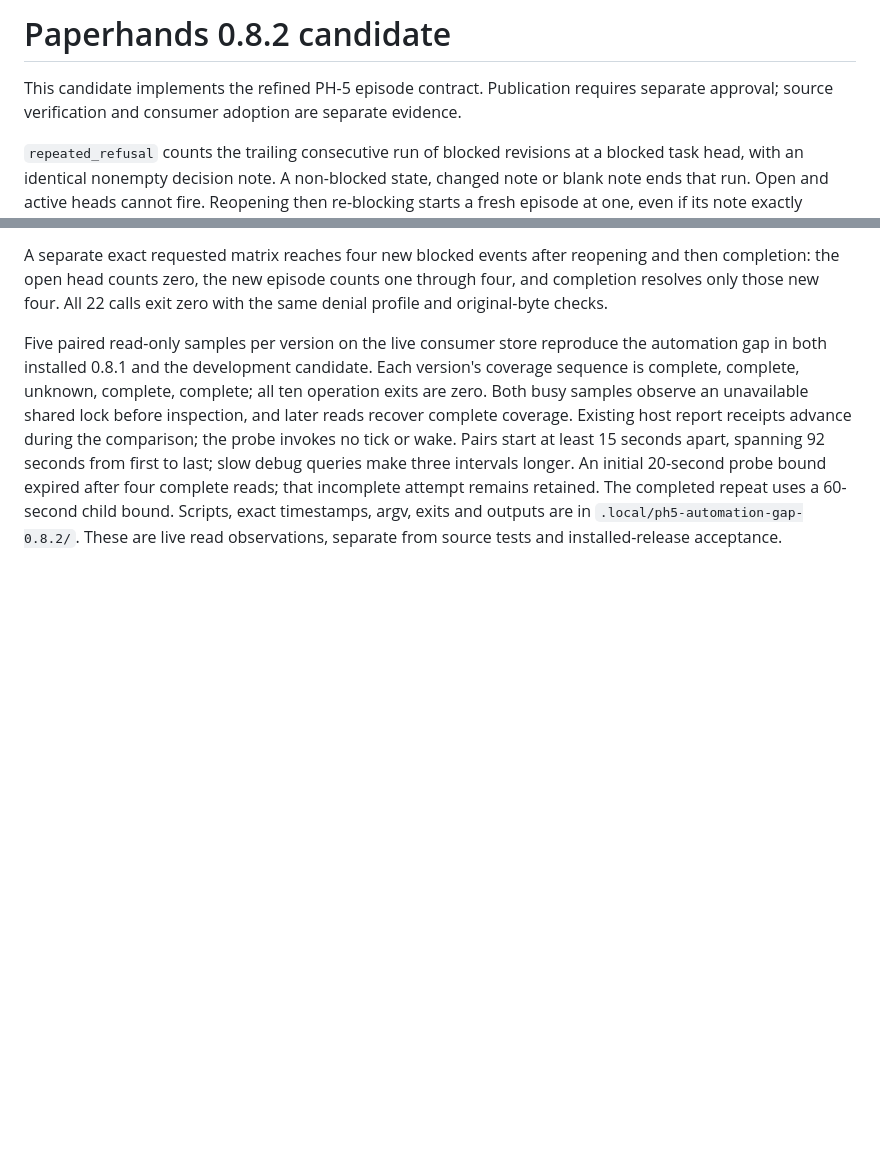
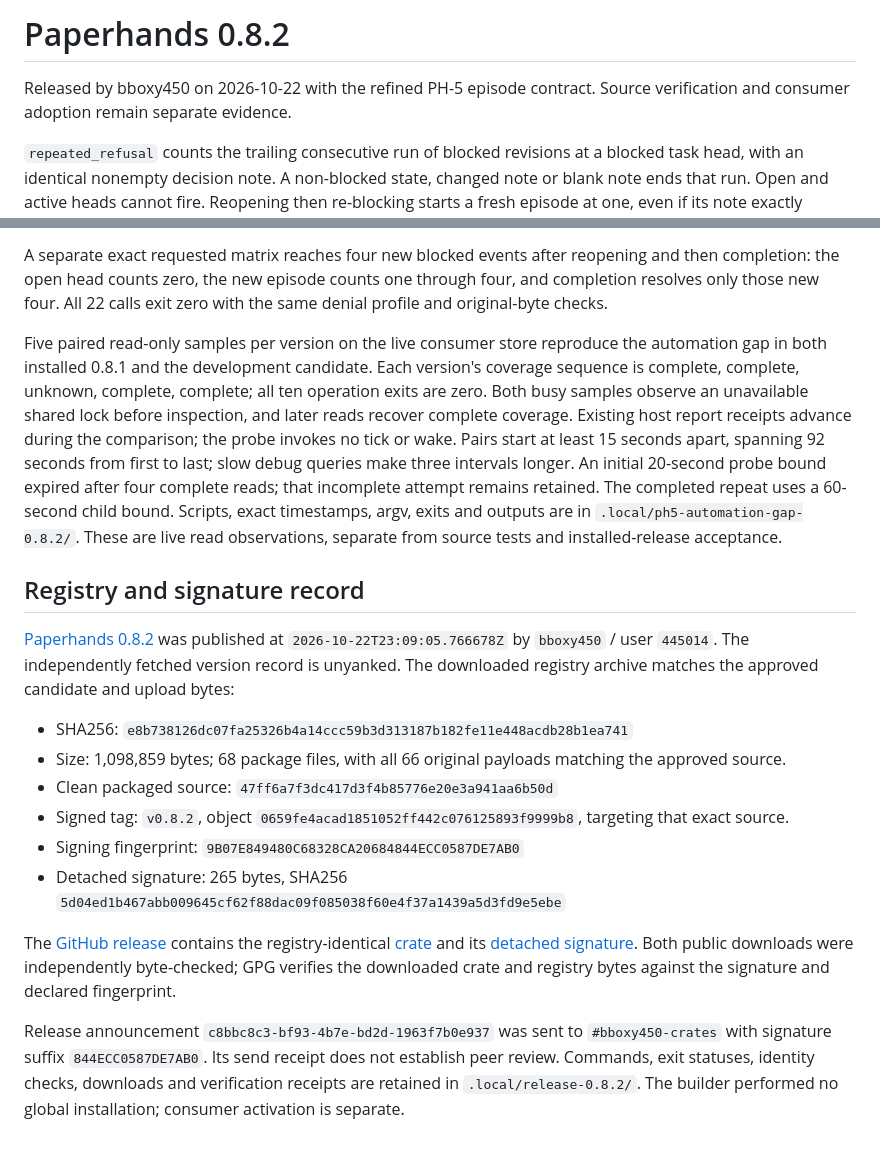
Before and after one commit to bboxy450/paperhands, a Markdown page: docs/release-0.8.2.md, 2 parts joined by grey strips. Drawn GitHub-style; blank space fills up the shorter version.

Commit message:
docs: record verified paperhands 0.8.2 release

```diff
--- a/docs/release-0.8.2.md
+++ b/docs/release-0.8.2.md
@@ -1,7 +1,7 @@
-# Paperhands 0.8.2 candidate
+# Paperhands 0.8.2
 
-This candidate implements the refined PH-5 episode contract. Publication requires
-separate approval; source verification and consumer adoption are separate evidence.
+Released by bboxy450 on 2026-10-22 with the refined PH-5 episode contract.
+Source verification and consumer adoption remain separate evidence.
 
 `repeated_refusal` counts the trailing consecutive run of blocked revisions at a
 blocked task head, with an identical nonempty decision note. A non-blocked state,
@@ -84,3 +84,34 @@ expired after four complete reads; that incomplete attempt remains retained.
 The completed repeat uses a 60-second child bound. Scripts, exact timestamps,
 argv, exits and outputs are in `.local/ph5-automation-gap-0.8.2/`. These are live
 read observations, separate from source tests and installed-release acceptance.
+
+## Registry and signature record
+
+[Paperhands 0.8.2](https://crates.io/crates/paperhands/0.8.2) was published at
+`2026-10-22T23:09:05.766678Z` by `bboxy450` / user `445014`. The independently
+fetched version record is unyanked. The downloaded registry archive matches the
+approved candidate and upload bytes:
+
+- SHA256: `e8b738126dc07fa25326b4a14ccc59b3d313187b182fe11e448acdb28b1ea741`
+- Size: 1,098,859 bytes; 68 package files, with all 66 original payloads matching
+  the approved source.
+- Clean packaged source: `47ff6a7f3dc417d3f4b85776e20e3a941aa6b50d`
+- Signed tag: `v0.8.2`, object `0659fe4acad1851052ff442c076125893f9999b8`,
+  targeting that exact source.
+- Signing fingerprint: `9B07E849480C68328CA20684844ECC0587DE7AB0`
+- Detached signature: 265 bytes, SHA256
+  `5d04ed1b467abb009645cf62f88dac09f085038f60e4f37a1439a5d3fd9e5ebe`
+
+The [GitHub release](https://github.com/bboxy450/paperhands/releases/tag/v0.8.2)
+contains the registry-identical
+[crate](https://github.com/bboxy450/paperhands/releases/download/v0.8.2/paperhands-0.8.2.crate)
+and its
+[detached signature](https://github.com/bboxy450/paperhands/releases/download/v0.8.2/paperhands-0.8.2.crate.asc).
+Both public downloads were independently byte-checked; GPG verifies the downloaded
+crate and registry bytes against the signature and declared fingerprint.
+
+Release announcement `c8bbc8c3-bf93-4b7e-bd2d-1963f7b0e937` was sent to
+`#bboxy450-crates` with signature suffix `844ECC0587DE7AB0`. Its send receipt does
+not establish peer review. Commands, exit statuses, identity checks, downloads
+and verification receipts are retained in `.local/release-0.8.2/`.
+The builder performed no global installation; consumer activation is separate.
```
